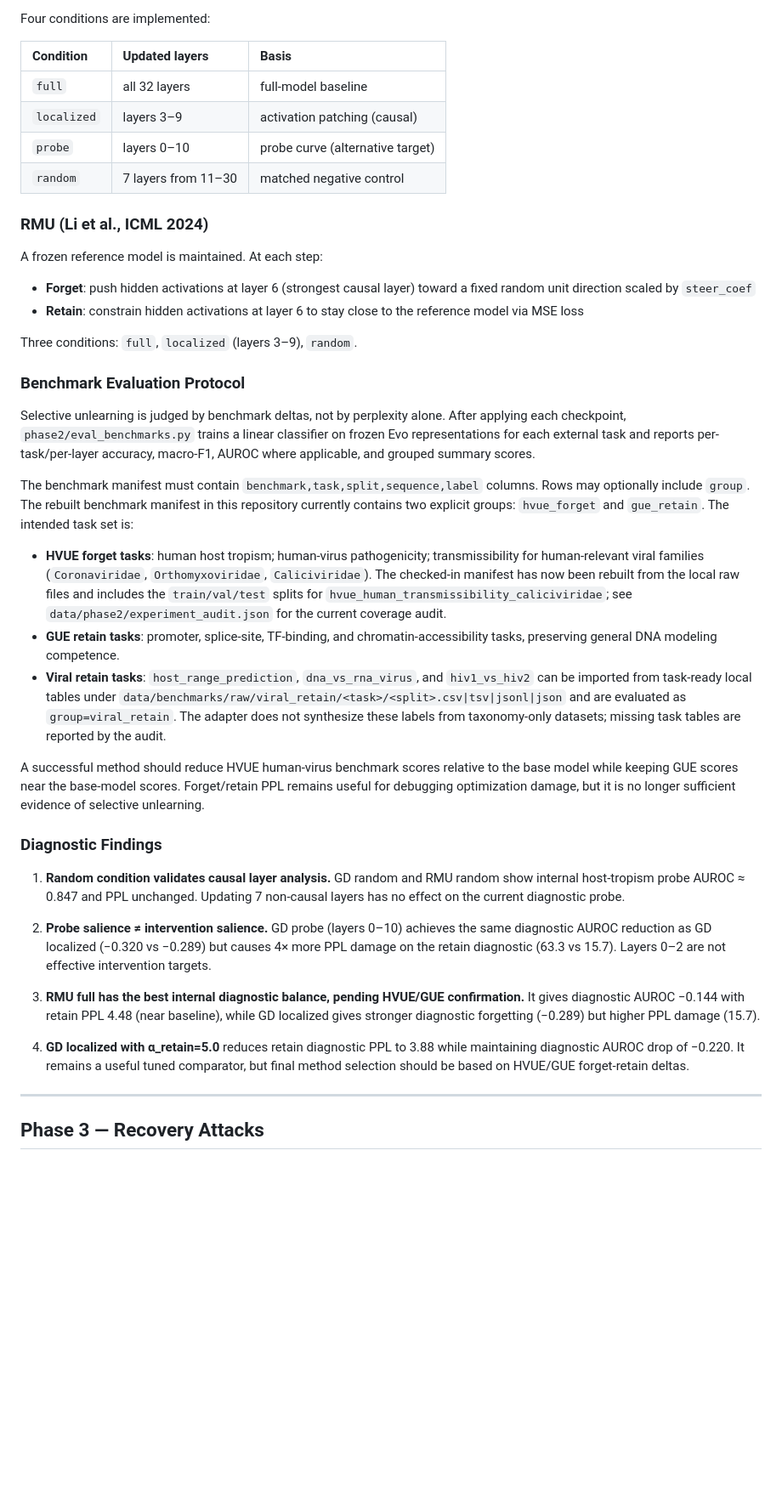
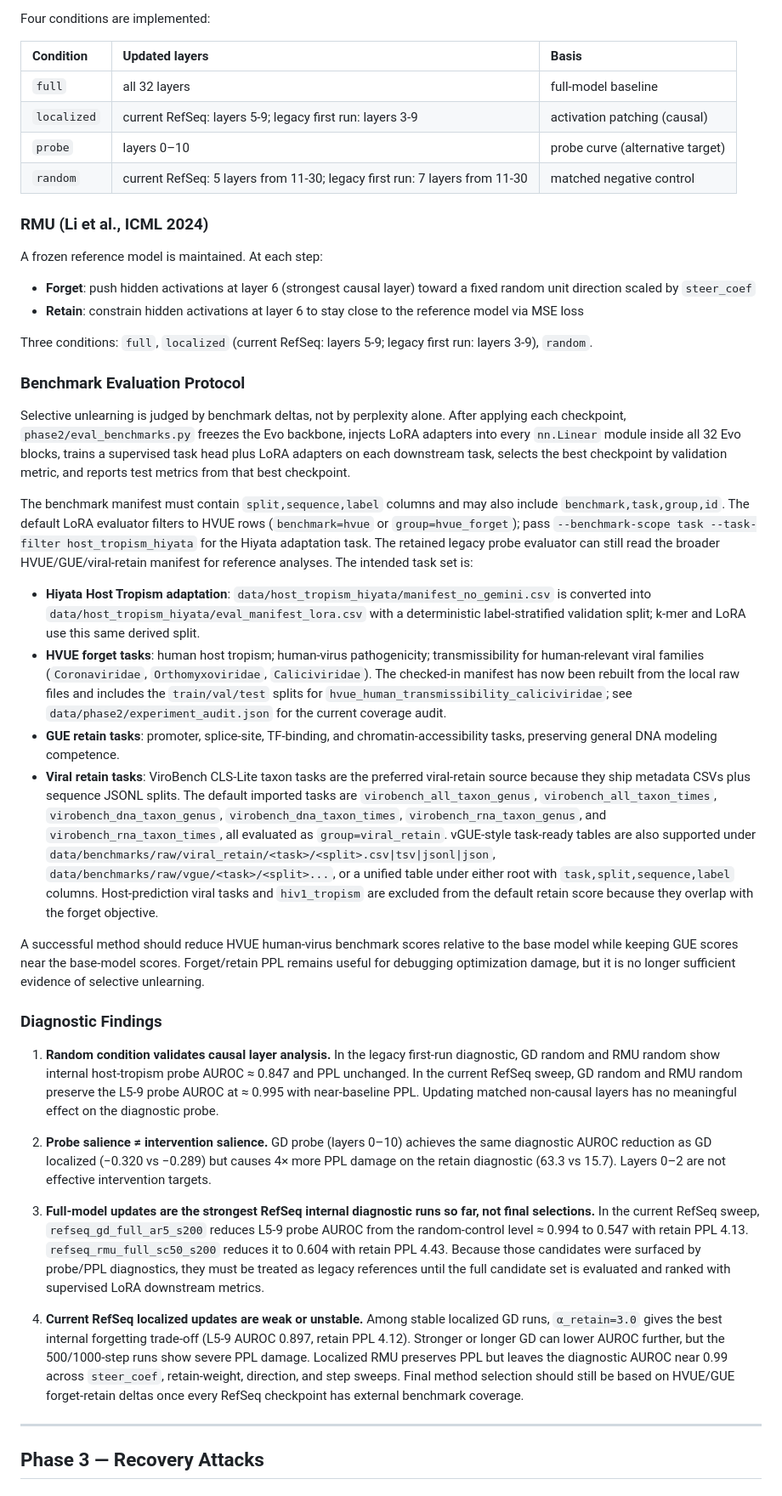
Before and after one commit to Georgakopoulos-Soares-lab/glm-capability-audit, a Markdown page: README.md, the part around one of its changes. Shown at 85% size. Drawn GitHub-style; blank space fills up the shorter version.

```diff
--- a/README.md
+++ b/README.md
@@ -181,9 +200,9 @@ Four conditions are implemented:
 | Condition | Updated layers | Basis |
 |:---|:---|:---|
 | `full` | all 32 layers | full-model baseline |
-| `localized` | layers 3–9 | activation patching (causal) |
+| `localized` | current RefSeq: layers 5-9; legacy first run: layers 3-9 | activation patching (causal) |
 | `probe` | layers 0–10 | probe curve (alternative target) |
-| `random` | 7 layers from 11–30 | matched negative control |
+| `random` | current RefSeq: 5 layers from 11-30; legacy first run: 7 layers from 11-30 | matched negative control |
 
 ### RMU (Li et al., ICML 2024)
 
@@ -191,29 +210,30 @@ A frozen reference model is maintained. At each step:
 - **Forget**: push hidden activations at layer 6 (strongest causal layer) toward a fixed random unit direction scaled by `steer_coef`
 - **Retain**: constrain hidden activations at layer 6 to stay close to the reference model via MSE loss
 
-Three conditions: `full`, `localized` (layers 3–9), `random`.
+Three conditions: `full`, `localized` (current RefSeq: layers 5-9; legacy first run: layers 3-9), `random`.
 
 ### Benchmark Evaluation Protocol
 
-Selective unlearning is judged by benchmark deltas, not by perplexity alone. After applying each checkpoint, `phase2/eval_benchmarks.py` trains a linear classifier on frozen Evo representations for each external task and reports per-task/per-layer accuracy, macro-F1, AUROC where applicable, and grouped summary scores.
+Selective unlearning is judged by benchmark deltas, not by perplexity alone. After applying each checkpoint, `phase2/eval_benchmarks.py` freezes the Evo backbone, injects LoRA adapters into every `nn.Linear` module inside all 32 Evo blocks, trains a supervised task head plus LoRA adapters on each downstream task, selects the best checkpoint by validation metric, and reports test metrics from that best checkpoint.
 
-The benchmark manifest must contain `benchmark,task,split,sequence,label` columns. Rows may optionally include `group`. The rebuilt benchmark manifest in this repository currently contains two explicit groups: `hvue_forget` and `gue_retain`. The intended task set is:
+The benchmark manifest must contain `split,sequence,label` columns and may also include `benchmark,task,group,id`. The default LoRA evaluator filters to HVUE rows (`benchmark=hvue` or `group=hvue_forget`); pass `--benchmark-scope task --task-filter host_tropism_hiyata` for the Hiyata adaptation task. The retained legacy probe evaluator can still read the broader HVUE/GUE/viral-retain manifest for reference analyses. The intended task set is:
 
+- **Hiyata Host Tropism adaptation**: `data/host_tropism_hiyata/manifest_no_gemini.csv` is converted into `data/host_tropism_hiyata/eval_manifest_lora.csv` with a deterministic label-stratified validation split; k-mer and LoRA use this same derived split.
 - **HVUE forget tasks**: human host tropism; human-virus pathogenicity; transmissibility for human-relevant viral families (`Coronaviridae`, `Orthomyxoviridae`, `Caliciviridae`). The checked-in manifest has now been rebuilt from the local raw files and includes the `train/val/test` splits for `hvue_human_transmissibility_caliciviridae`; see `data/phase2/experiment_audit.json` for the current coverage audit.
 - **GUE retain tasks**: promoter, splice-site, TF-binding, and chromatin-accessibility tasks, preserving general DNA modeling competence.
-- **Viral retain tasks**: `host_range_prediction`, `dna_vs_rna_virus`, and `hiv1_vs_hiv2` can be imported from task-ready local tables under `data/benchmarks/raw/viral_retain/<task>/<split>.csv|tsv|jsonl|json` and are evaluated as `group=viral_retain`. The adapter does not synthesize these labels from taxonomy-only datasets; missing task tables are reported by the audit.
+- **Viral retain tasks**: ViroBench CLS-Lite taxon tasks are the preferred viral-retain source because they ship metadata CSVs plus sequence JSONL splits. The default imported tasks are `virobench_all_taxon_genus`, `virobench_all_taxon_times`, `virobench_dna_taxon_genus`, `virobench_dna_taxon_times`, `virobench_rna_taxon_genus`, and `virobench_rna_taxon_times`, all evaluated as `group=viral_retain`. vGUE-style task-ready tables are also supported under `data/benchmarks/raw/viral_retain/<task>/<split>.csv|tsv|jsonl|json`, `data/benchmarks/raw/vgue/<task>/<split>...`, or a unified table under either root with `task,split,sequence,label` columns. Host-prediction viral tasks and `hiv1_tropism` are excluded from the default retain score because they overlap with the forget objective.
 
 A successful method should reduce HVUE human-virus benchmark scores relative to the base model while keeping GUE scores near the base-model scores. Forget/retain PPL remains useful for debugging optimization damage, but it is no longer sufficient evidence of selective unlearning.
 
 ### Diagnostic Findings
 
-1. **Random condition validates causal layer analysis.** GD random and RMU random show internal host-tropism probe AUROC ≈ 0.847 and PPL unchanged. Updating 7 non-causal layers has no effect on the current diagnostic probe.
+1. **Random condition validates causal layer analysis.** In the legacy first-run diagnostic, GD random and RMU random show internal host-tropism probe AUROC ≈ 0.847 and PPL unchanged. In the current RefSeq sweep, GD random and RMU random preserve the L5-9 probe AUROC at ≈ 0.995 with near-baseline PPL. Updating matched non-causal layers has no meaningful effect on the diagnostic probe.
 
 2. **Probe salience ≠ intervention salience.** GD probe (layers 0–10) achieves the same diagnostic AUROC reduction as GD localized (−0.320 vs −0.289) but causes 4× more PPL damage on the retain diagnostic (63.3 vs 15.7). Layers 0–2 are not effective intervention targets.
 
-3. **RMU full has the best internal diagnostic balance, pending HVUE/GUE confirmation.** It gives diagnostic AUROC −0.144 with retain PPL 4.48 (near baseline), while GD localized gives stronger diagnostic forgetting (−0.289) but higher PPL damage (15.7).
+3. **Full-model updates are the strongest RefSeq internal diagnostic runs so far, not final selections.** In the current RefSeq sweep, `refseq_gd_full_ar5_s200` reduces L5-9 probe AUROC from the random-control level ≈ 0.994 to 0.547 with retain PPL 4.13. `refseq_rmu_full_sc50_s200` reduces it to 0.604 with retain PPL 4.43. Because those candidates were surfaced by probe/PPL diagnostics, they must be treated as legacy references until the full candidate set is evaluated and ranked with supervised LoRA downstream metrics.
 
-4. **GD localized with α_retain=5.0** reduces retain diagnostic PPL to 3.88 while maintaining diagnostic AUROC drop of −0.220. It remains a useful tuned comparator, but final method selection should be based on HVUE/GUE forget-retain deltas.
+4. **Current RefSeq localized updates are weak or unstable.** Among stable localized GD runs, `α_retain=3.0` gives the best internal forgetting trade-off (L5-9 AUROC 0.897, retain PPL 4.12). Stronger or longer GD can lower AUROC further, but the 500/1000-step runs show severe PPL damage. Localized RMU preserves PPL but leaves the diagnostic AUROC near 0.99 across `steer_coef`, retain-weight, direction, and step sweeps. Final method selection should still be based on HVUE/GUE forget-retain deltas once every RefSeq checkpoint has external benchmark coverage.
 
 ---
 
```
Also changed, not shown: other parts of README.md (+47 -11 lines).
